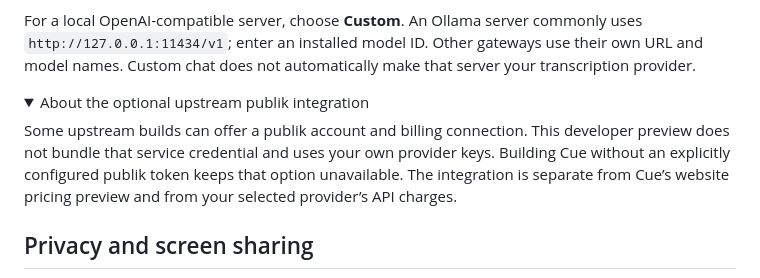
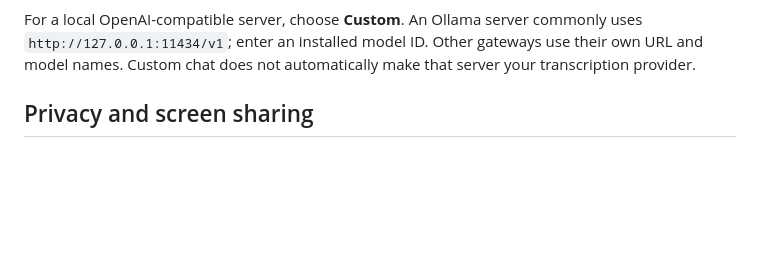
Before and after one commit to dumpydon/cue, a Markdown page: README.md, the part around one of its changes. Drawn GitHub-style; folded sections open; blank space fills up the shorter version.

```diff
--- a/README.md
+++ b/README.md
@@ -223,13 +223,6 @@ Frequently used models rise in your local list. Deleting a suggestion does not c
 
 For a local OpenAI-compatible server, choose **Custom**. An Ollama server commonly uses `http://127.0.0.1:11434/v1`; enter an installed model ID. Other gateways use their own URL and model names. Custom chat does not automatically make that server your transcription provider.
 
-<details>
-<summary>About the optional upstream publik integration</summary>
-
-Some upstream builds can offer a publik account and billing connection. This developer preview does not bundle that service credential and uses your own provider keys. Building Cue without an explicitly configured publik token keeps that option unavailable. The integration is separate from Cue’s website pricing preview and from your selected provider’s API charges.
-
-</details>
-
 ## Privacy and screen sharing
 
 Cue has no required account or app telemetry. Settings, provider keys, background text, modes, and saved sessions live in local app storage. Local storage is not an encrypted vault; treat exported settings and backups as private.
```
Also changed, not shown: other parts of README.md (+5 -13 lines).
